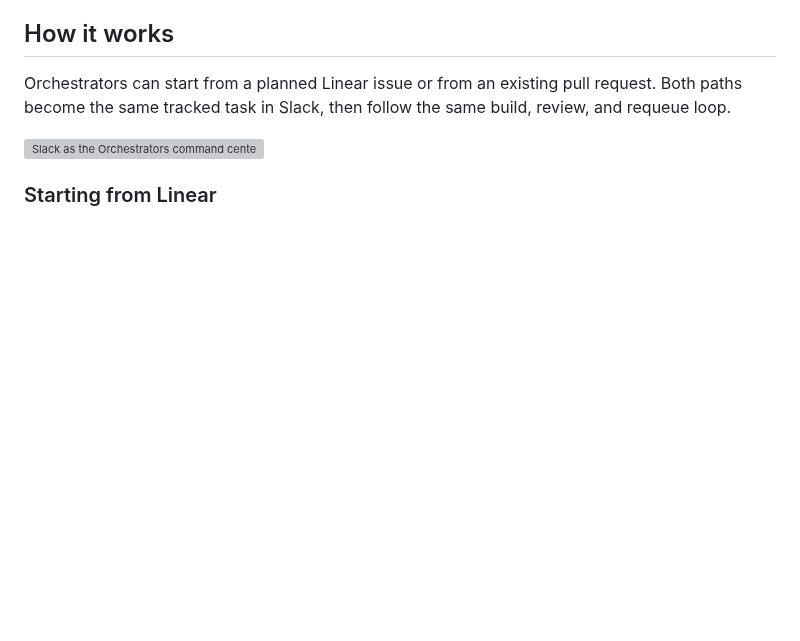
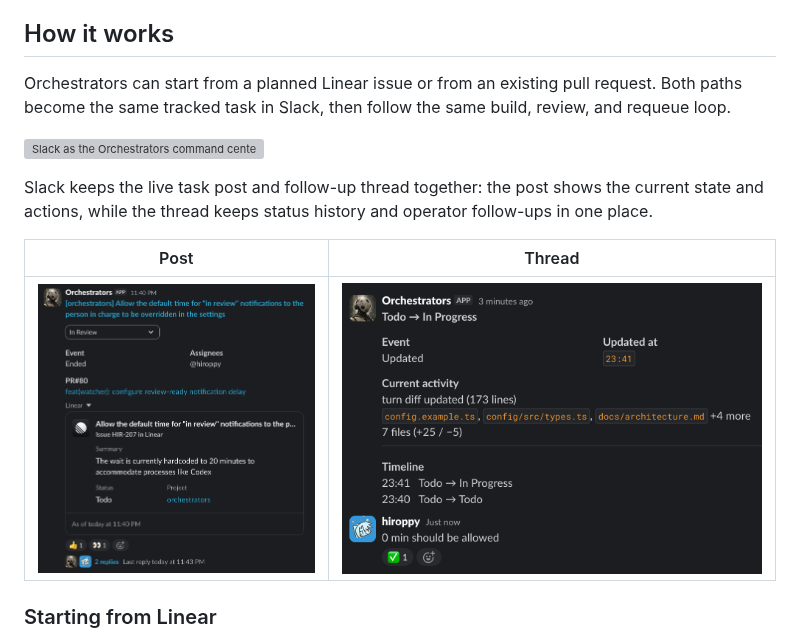
Before and after one commit to hiroppy/orchestrators, a Markdown page: README.md, the part around the change. GitHub-like rendering; pictures changed too: .github/assets/post.png (added), .github/assets/thread.png (added); blank space fills up the shorter version; grey boxes are pictures that could not be loaded.

Commit message:
docs(readme): add Slack post and thread screenshots

```diff
--- a/README.md
+++ b/README.md
@@ -34,6 +34,14 @@ request. Both paths become the same tracked task in Slack, then follow the
 same build, review, and requeue loop.
 
 ![Slack as the Orchestrators command center, tracking Linear and Symphony work through build, GitHub review, automatic feedback requeue, and shipping](.github/assets/how-it-works.png)
+
+Slack keeps the live task post and follow-up thread together: the post shows the
+current state and actions, while the thread keeps status history and operator
+follow-ups in one place.
+
+| Post                                                                                                                            | Thread                                                                                                 |
+| ------------------------------------------------------------------------------------------------------------------------------- | ------------------------------------------------------------------------------------------------------ |
+| ![Slack task post showing Linear status, Symphony activity, pull request metadata, and action buttons](.github/assets/post.png) | ![Slack task thread showing status history, replies, and follow-up context](.github/assets/thread.png) |
 
 ### Starting from Linear
 
```
Also changed, not shown: .github/assets/task.png (deleted).
